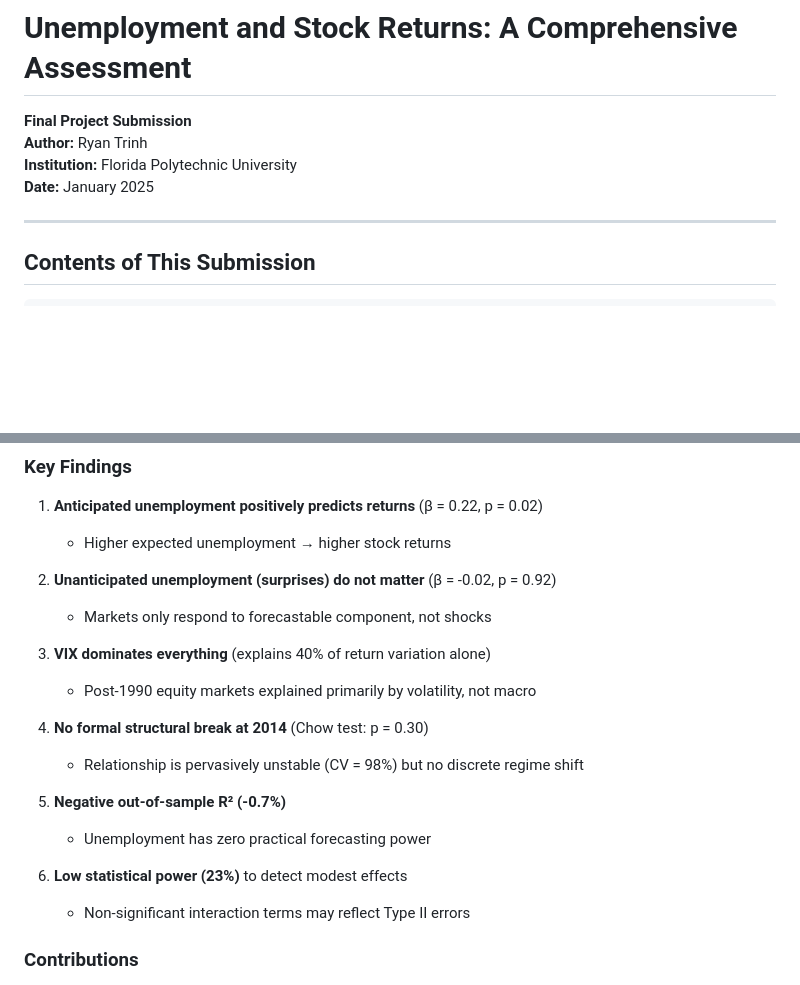
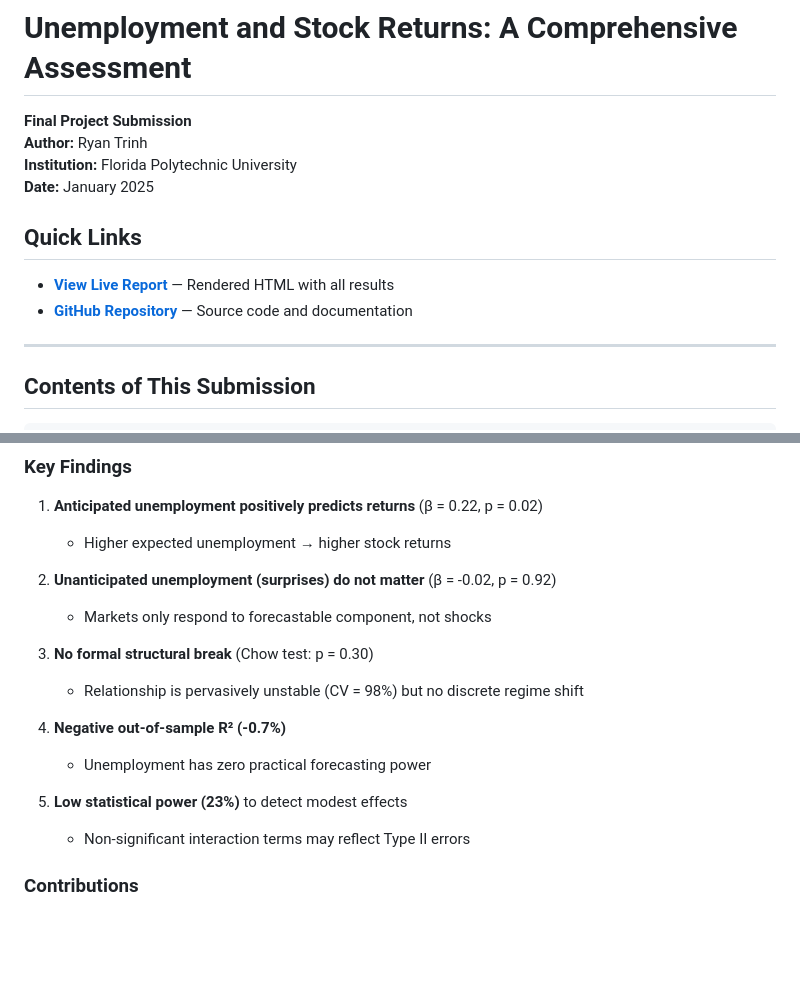
Before and after one commit to aeri-rt/unemployment-stock-returns, a Markdown page: README.md, 2 parts joined by grey strips. Rendered like a GitHub page; blank space fills up the shorter version.

Commit message:
Add Quick Links section with GitHub Pages URL

```diff
--- a/README.md
+++ b/README.md
@@ -5,6 +5,11 @@
 **Institution:** Florida Polytechnic University
 **Date:** January 2025
 
+
+## Quick Links
+
+- **[View Live Report](https://aeri-rt.github.io/unemployment-stock-returns/Project/Report_Trinh.html)** — Rendered HTML with all results
+- **[GitHub Repository](https://github.com/aeri-rt/unemployment-stock-returns)** — Source code and documentation
 ---
 
 ## Contents of This Submission
@@ -78,16 +83,13 @@ Classic asset pricing theory (Campbell & Shiller, 1988; Fama, 1990) suggests hig
 2. **Unanticipated unemployment (surprises) do not matter** (β = -0.02, p = 0.92)
    - Markets only respond to forecastable component, not shocks
 
-3. **VIX dominates everything** (explains 40% of return variation alone)
-   - Post-1990 equity markets explained primarily by volatility, not macro
-
-4. **No formal structural break at 2014** (Chow test: p = 0.30)
+3. **No formal structural break** (Chow test: p = 0.30)
    - Relationship is pervasively unstable (CV = 98%) but no discrete regime shift
 
-5. **Negative out-of-sample R² (-0.7%)**
+4. **Negative out-of-sample R² (-0.7%)**
    - Unemployment has zero practical forecasting power
 
-6. **Low statistical power (23%)** to detect modest effects
+5. **Low statistical power (23%)** to detect modest effects
    - Non-significant interaction terms may reflect Type II errors
 
 ### Contributions
```
